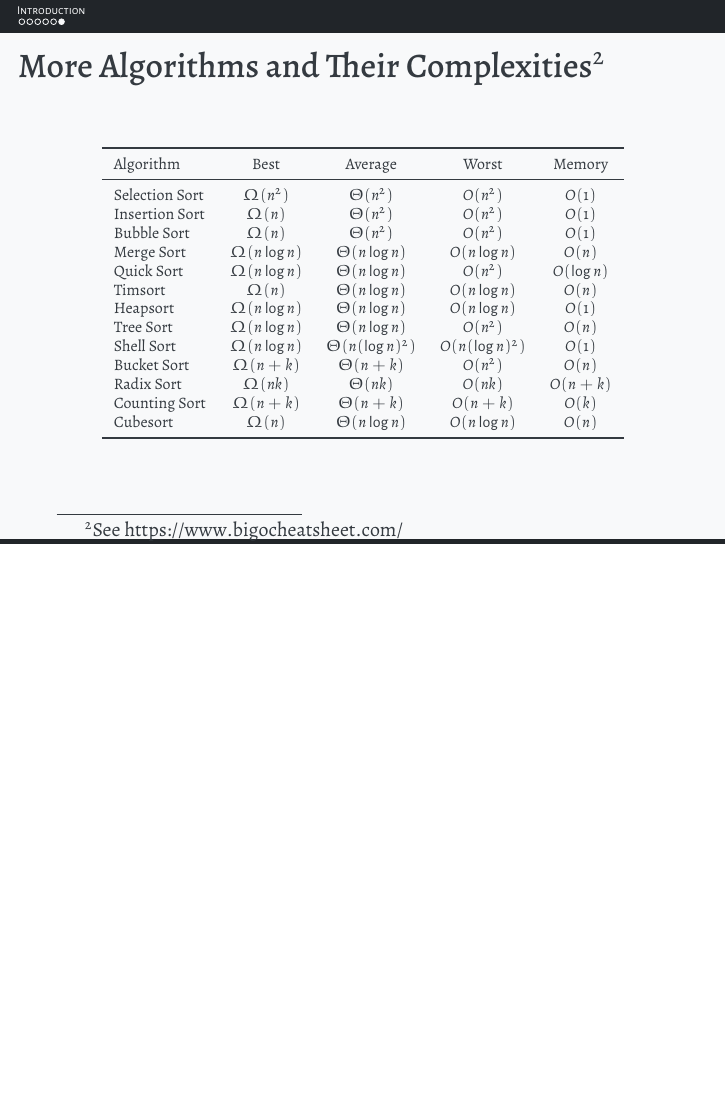
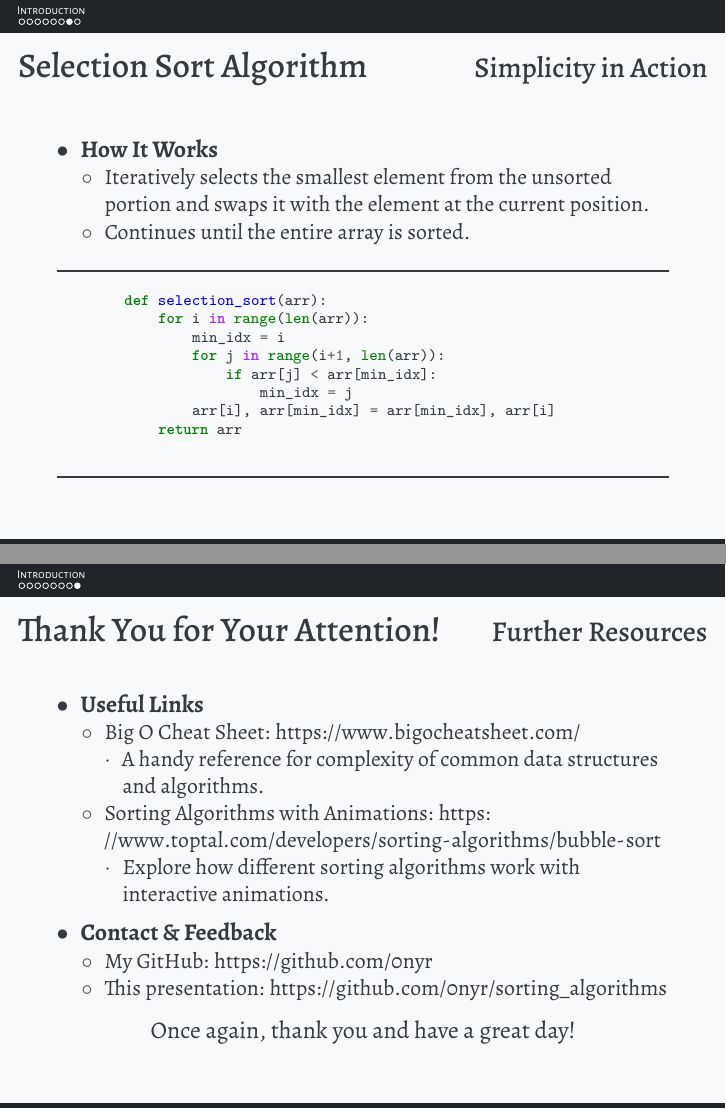
Before and after one commit to 0nyr/sorting_algorithms, LaTeX slides (report/main.tex): page 7 of 7 before the commit and pages 8 and 9 of 9 after it, the two joined at a grey line, the shorter picture padded with empty space. Compiled offline with XeLaTeX.

Commit message:
Finally adding some code.

```diff
--- a/report/main.tex
+++ b/report/main.tex
@@ -1,6 +1,10 @@
-\documentclass[compress,12pt]{beamer}
+\documentclass[compress,12pt,bookmark]{beamer}
 
 \usepackage{booktabs}
+%\usepackage{verbatim}
+
+% packages for code
+\usepackage{minted}
 
 \usetheme{Arguelles}
 
@@ -168,4 +172,59 @@
 
 
 
+\begin{frame}[fragile]
+    \frametitle{Selection Sort Algorithm}
+    \framesubtitle{Simplicity in Action}
+
+    \begin{itemize}
+        \item \textbf{How It Works}
+              \begin{itemize}
+                  \item Iteratively selects the smallest element from the unsorted portion and swaps it with the element at the current position.
+                  \item Continues until the entire array is sorted.
+              \end{itemize}
+    \end{itemize}
+
+    \rule{\textwidth}{1pt}
+    \scriptsize
+    \begin{minted}{python}
+        def selection_sort(arr):
+            for i in range(len(arr)):
+                min_idx = i
+                for j in range(i+1, len(arr)):
+                    if arr[j] < arr[min_idx]:
+                        min_idx = j
+                arr[i], arr[min_idx] = arr[min_idx], arr[i]
+            return arr
+    \end{minted}
+    \rule{\textwidth}{1pt}
+\end{frame}
+
+
+\begin{frame}
+    \frametitle{Thank You for Your Attention!}
+    \framesubtitle{Further Resources}
+
+    \begin{itemize}
+        \item \textbf{Useful Links}
+              \begin{itemize}
+                  \item Big O Cheat Sheet: \url{https://www.bigocheatsheet.com/}
+                        \begin{itemize}
+                            \item A handy reference for complexity of common data structures and algorithms.
+                        \end{itemize}
+                  \item Sorting Algorithms with Animations: \url{https://www.toptal.com/developers/sorting-algorithms/bubble-sort}
+                        \begin{itemize}
+                            \item Explore how different sorting algorithms work with interactive animations.
+                        \end{itemize}
+              \end{itemize}
+        \item \textbf{Contact \& Feedback}
+              \begin{itemize}
+                  \item My GitHub: \url{https://github.com/0nyr}
+                  \item This presentation: \url{https://github.com/0nyr/sorting_algorithms}
+              \end{itemize}
+    \end{itemize}
+
+    \centering{Once again, thank you and have a great day!}
+\end{frame}
+
+
 \end{document}
```
Also changed, not shown: report/main.pdf, 2 other files.
